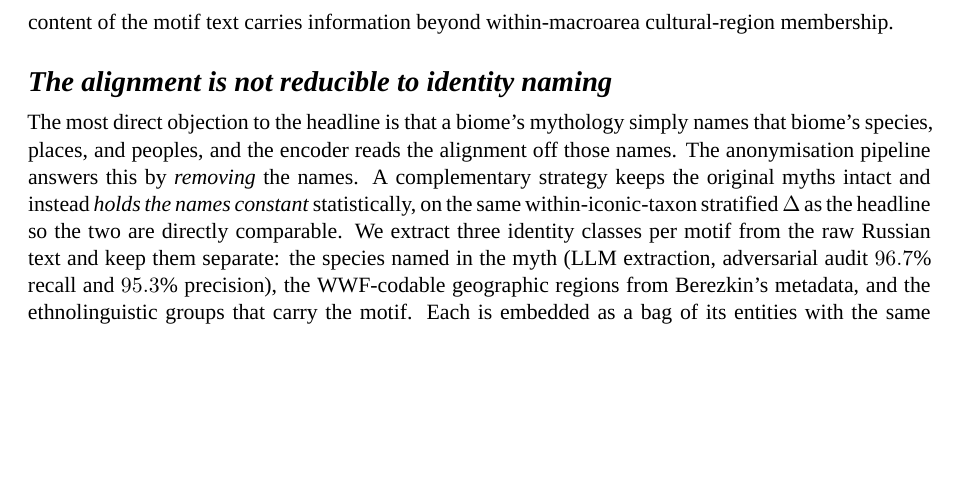
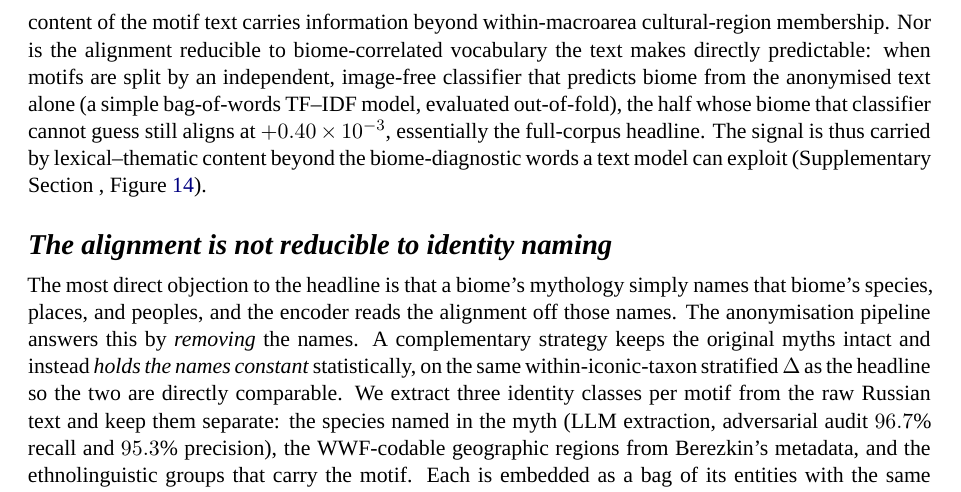
Before and after one commit to AntoineBellemare/pareidolia-in-nature, a LaTeX paper (paper/paper.tex): part of page 7 of 32, cut so that both start at the same text, the shorter picture padded with empty space. Compiled offline with XeLaTeX; a missing font is replaced by an installed copy or a similar font.

Commit message:
@ Results: surface the image-free text-only control (A1) where the concern arises
Add a one-line pointer in the cultural-autocorrelation Results subsection: the
low-tell half of an independent, image-free TF-IDF biome classifier still aligns
at +0.40e-3 (essentially the headline), with a pointer to S4. Puts the rebuttal
where a reviewer first worries about text-side biome vocabulary, not only in the
Discussion.

Co-Authored-By: Claude Opus 4.8 (1M context) <noreply@anthropic.com>
@

```diff
--- a/paper/paper.tex
+++ b/paper/paper.tex
@@ -457,7 +457,16 @@ statistical purchase across all 14 biomes. Geographic and
 cultural autocorrelation therefore contribute to the headline
 effect but do not exhaust it: the biome content of the motif
 text carries information beyond within-macroarea cultural-region
-membership.
+membership. Nor is the alignment reducible to biome-correlated
+vocabulary the text makes directly predictable: when motifs are
+split by an independent, image-free classifier that predicts biome
+from the anonymised text alone (a simple bag-of-words TF--IDF model,
+evaluated out-of-fold), the half whose biome that classifier cannot
+guess still aligns at $+0.40\times 10^{-3}$, essentially the
+full-corpus headline. The signal is thus carried by
+lexical--thematic content beyond the biome-diagnostic words a text
+model can exploit (Supplementary Section~\ref{sec:biome-tell},
+Figure~\ref{fig:figS-textonly-tell}).
 
 \subsection*{The alignment is not reducible to identity naming}
 
```
